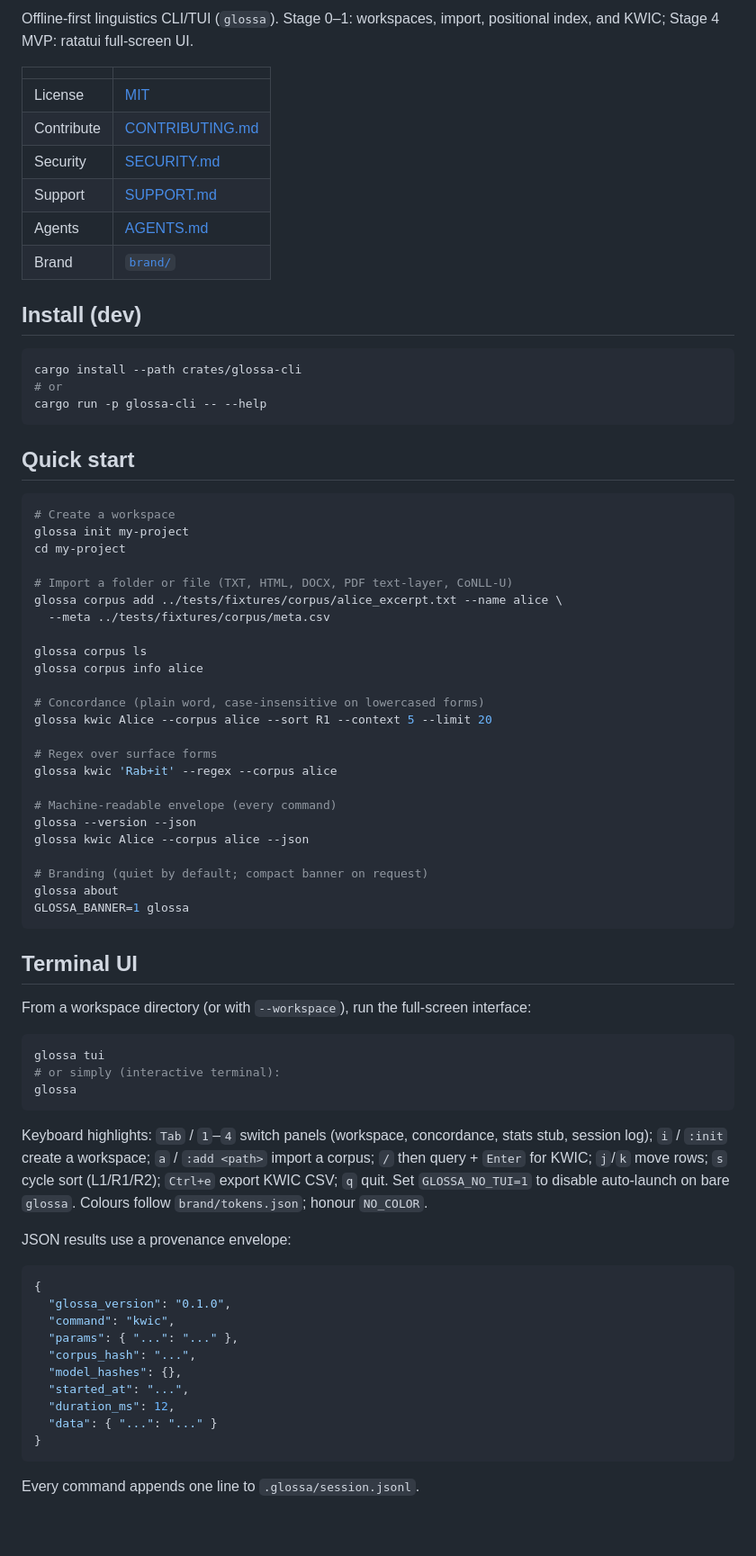
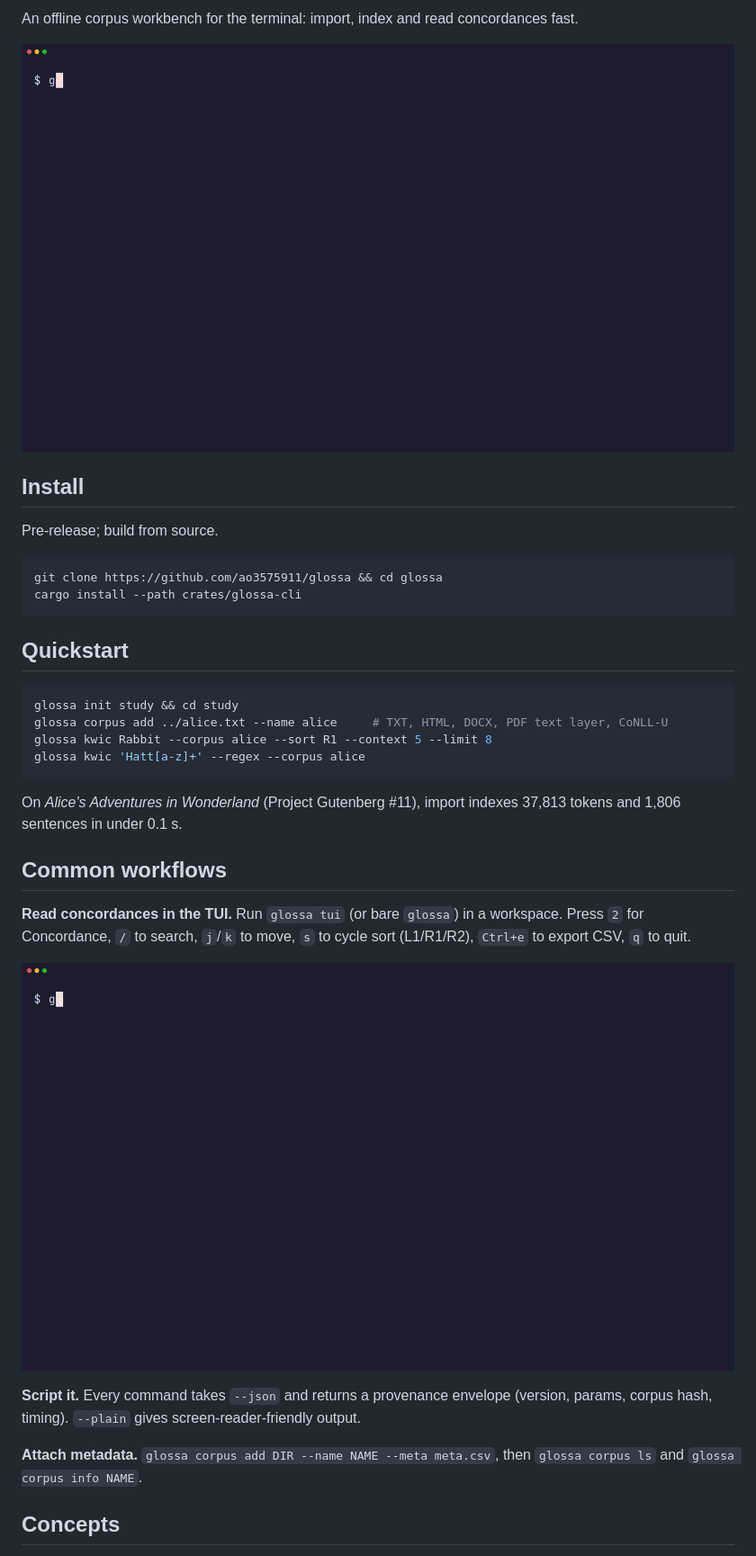
Before and after one commit to ao3575911/glossa, a Markdown page: README.md, the part around the change printed below. Shown: that part at 90% size. Drawn GitHub-style; pictures changed too: docs/assets/glossa-cli.gif (added), docs/assets/glossa-tui.gif (added); blank space fills up the shorter version.

Commit message:
docs: rewrite README with demo GIFs (#16)

````diff
--- a/README.md
+++ b/README.md
@@ -4,78 +7,37 @@
 
-Offline-first linguistics CLI/TUI (`glossa`). Stage 0–1: workspaces, import, positional index, and KWIC; Stage 4 MVP: ratatui full-screen UI.
+An offline corpus workbench for the terminal: import, index and read concordances fast.
 
-| | |
-| --- | --- |
-| License | [MIT](./LICENSE) |
-| Contribute | [CONTRIBUTING.md](./CONTRIBUTING.md) |
-| Security | [SECURITY.md](./SECURITY.md) |
-| Support | [SUPPORT.md](./SUPPORT.md) |
-| Agents | [AGENTS.md](./AGENTS.md) |
-| Brand | [`brand/`](./brand/) |
+![Import and KWIC from the CLI](docs/assets/glossa-cli.gif)
 
-## Install (dev)
+## Install
+
+Pre-release; build from source.
 
 ```bash
+git clone https://github.com/ao3575911/glossa && cd glossa
 cargo install --path crates/glossa-cli
-# or
-cargo run -p glossa-cli -- --help
 ```
 
-## Quick start
+## Quickstart
 
 ```bash
-# Create a workspace
-glossa init my-project
-cd my-project
-
-# Import a folder or file (TXT, HTML, DOCX, PDF text-layer, CoNLL-U)
-glossa corpus add ../tests/fixtures/corpus/alice_excerpt.txt --name alice \
-  --meta ../tests/fixtures/corpus/meta.csv
-
-glossa corpus ls
-glossa corpus info alice
-
-# Concordance (plain word, case-insensitive on lowercased forms)
-glossa kwic Alice --corpus alice --sort R1 --context 5 --limit 20
-
-# Regex over surface forms
-glossa kwic 'Rab+it' --regex --corpus alice
-
-# Machine-readable envelope (every command)
-glossa --version --json
-glossa kwic Alice --corpus alice --json
-
-# Branding (quiet by default; compact banner on request)
-glossa about
-GLOSSA_BANNER=1 glossa
+glossa init study && cd study
+glossa corpus add ../alice.txt --name alice     # TXT, HTML, DOCX, PDF text layer, CoNLL-U
+glossa kwic Rabbit --corpus alice --sort R1 --context 5 --limit 8
+glossa kwic 'Hatt[a-z]+' --regex --corpus alice
 ```
 
-## Terminal UI
+On *Alice's Adventures in Wonderland* (Project Gutenberg #11), import indexes 37,813 tokens and 1,806 sentences in under 0.1 s.
 
-From a workspace directory (or with `--workspace`), run the full-screen interface:
+## Common workflows
 
-```bash
-glossa tui
-# or simply (interactive terminal):
-glossa
-```
+**Read concordances in the TUI.** Run `glossa tui` (or bare `glossa`) in a workspace. Press `2` for Concordance, `/` to search, `j`/`k` to move, `s` to cycle sort (L1/R1/R2), `Ctrl+e` to export CSV, `q` to quit.
 
-Keyboard highlights: `Tab` / `1`–`4` switch panels (workspace, concordance, stats stub, session log); `i` / `:init` create a workspace; `a` / `:add <path>` import a corpus; `/` then query + `Enter` for KWIC; `j`/`k` move rows; `s` cycle sort (L1/R1/R2); `Ctrl+e` export KWIC CSV; `q` quit. Set `GLOSSA_NO_TUI=1` to disable auto-launch on bare `glossa`. Colours follow `brand/tokens.json`; honour `NO_COLOR`.
+![Concordance in the TUI](docs/assets/glossa-tui.gif)
 
-JSON results use a provenance envelope:
+**Script it.** Every command takes `--json` and returns a provenance envelope (version, params, corpus hash, timing). `--plain` gives screen-reader-friendly output.
 
-```json
-{
-  "glossa_version": "0.1.0",
-  "command": "kwic",
-  "params": { "...": "..." },
-  "corpus_hash": "...",
-  "model_hashes": {},
-  "started_at": "...",
-  "duration_ms": 12,
-  "data": { "...": "..." }
-}
-```
+**Attach metadata.** `glossa corpus add DIR --name NAME --meta meta.csv`, then `glossa corpus ls` and `glossa corpus info NAME`.
 
-Every command appends one line to `.glossa/session.jsonl`.
+## Concepts
 
````
Also changed, not shown: other parts of README.md (+14 -56 lines).
